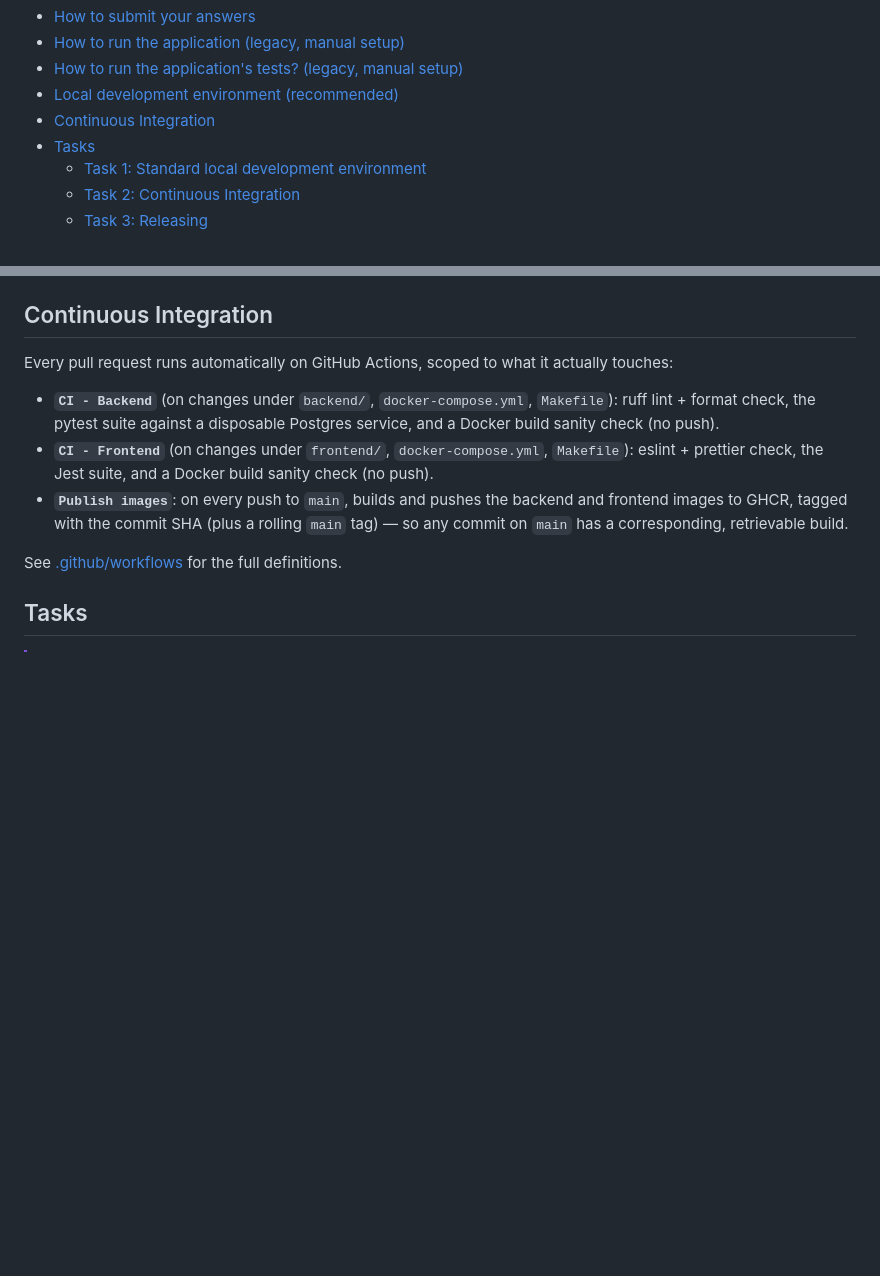
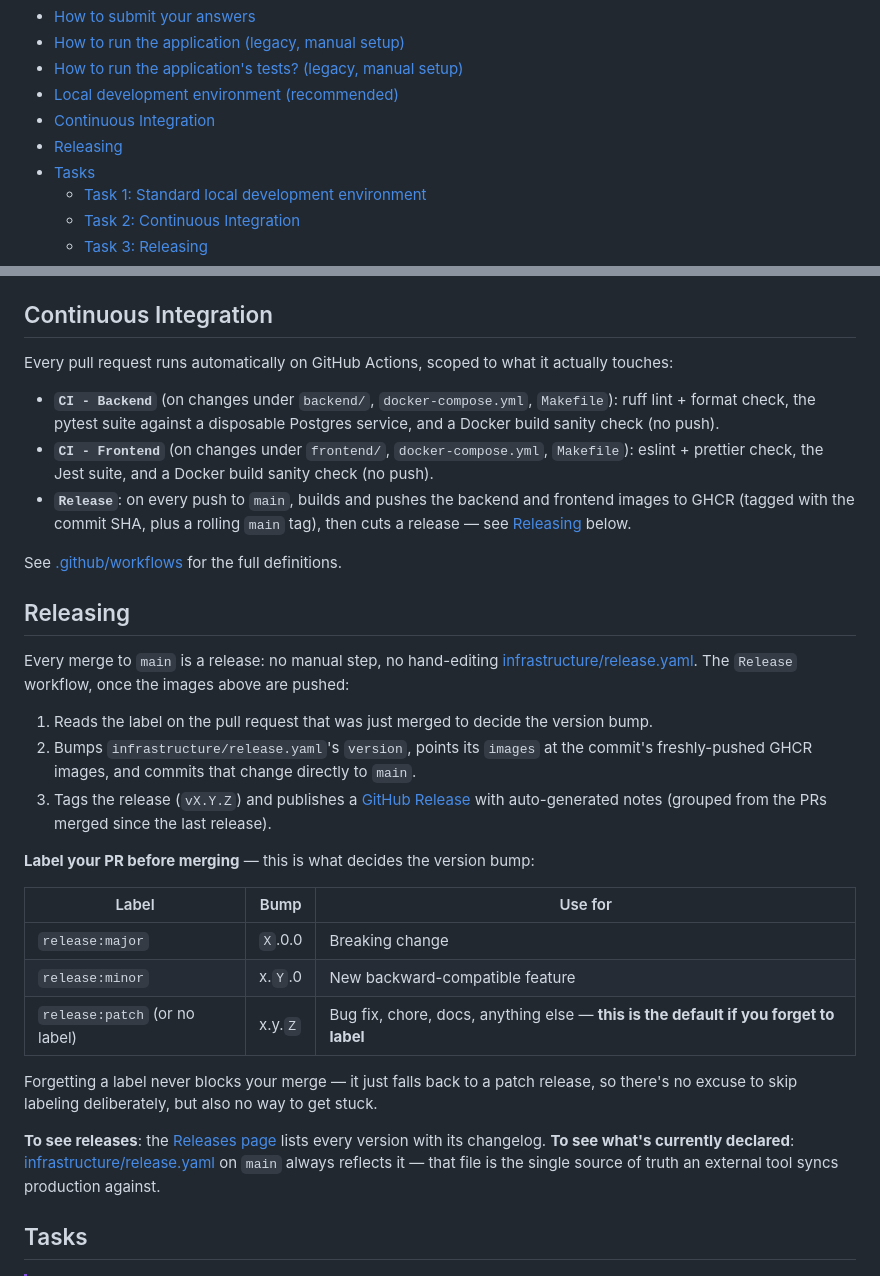
Before and after one commit to Ken-LeParisienDeLEnfer/alma-conduit, a Markdown page: README.md, 2 parts joined by grey strips. Drawn GitHub-style; blank space fills up the shorter version.

Commit message:
Task 3: update readme

```diff
--- a/README.md
+++ b/README.md
@@ -20,6 +20,7 @@ Feel free to explore the application to discover its features. Note that the app
 - [How to run the application's tests? (legacy, manual setup)](#how-to-run-the-applications-tests-legacy-manual-setup)
 - [Local development environment (recommended)](#local-development-environment-recommended)
 - [Continuous Integration](#continuous-integration)
+- [Releasing](#releasing)
 - [Tasks](#tasks)
   - [Task 1: Standard local development environment](#task-1-standard-local-development-environment)
   - [Task 2: Continuous Integration](#task-2-continuous-integration)
@@ -163,9 +164,29 @@ Every pull request runs automatically on GitHub Actions, scoped to what it actua
 
 - **`CI - Backend`** (on changes under `backend/`, `docker-compose.yml`, `Makefile`): ruff lint + format check, the pytest suite against a disposable Postgres service, and a Docker build sanity check (no push).
 - **`CI - Frontend`** (on changes under `frontend/`, `docker-compose.yml`, `Makefile`): eslint + prettier check, the Jest suite, and a Docker build sanity check (no push).
-- **`Publish images`**: on every push to `main`, builds and pushes the backend and frontend images to GHCR, tagged with the commit SHA (plus a rolling `main` tag) — so any commit on `main` has a corresponding, retrievable build.
+- **`Release`**: on every push to `main`, builds and pushes the backend and frontend images to GHCR (tagged with the commit SHA, plus a rolling `main` tag), then cuts a release — see [Releasing](#releasing) below.
 
 See [.github/workflows](./.github/workflows) for the full definitions.
+
+## Releasing
+
+Every merge to `main` is a release: no manual step, no hand-editing [infrastructure/release.yaml](./infrastructure/release.yaml). The `Release` workflow, once the images above are pushed:
+
+1. Reads the label on the pull request that was just merged to decide the version bump.
+2. Bumps `infrastructure/release.yaml`'s `version`, points its `images` at the commit's freshly-pushed GHCR images, and commits that change directly to `main`.
+3. Tags the release (`vX.Y.Z`) and publishes a [GitHub Release](../../releases) with auto-generated notes (grouped from the PRs merged since the last release).
+
+**Label your PR before merging** — this is what decides the version bump:
+
+| Label | Bump | Use for |
+|---|---|---|
+| `release:major` | `X`.0.0 | Breaking change |
+| `release:minor` | x.`Y`.0 | New backward-compatible feature |
+| `release:patch` (or no label) | x.y.`Z` | Bug fix, chore, docs, anything else — **this is the default if you forget to label** |
+
+Forgetting a label never blocks your merge — it just falls back to a patch release, so there's no excuse to skip labeling deliberately, but also no way to get stuck.
+
+**To see releases**: the [Releases page](../../releases) lists every version with its changelog. **To see what's currently declared**: [infrastructure/release.yaml](./infrastructure/release.yaml) on `main` always reflects it — that file is the single source of truth an external tool syncs production against.
 
 ## Tasks
 
```
